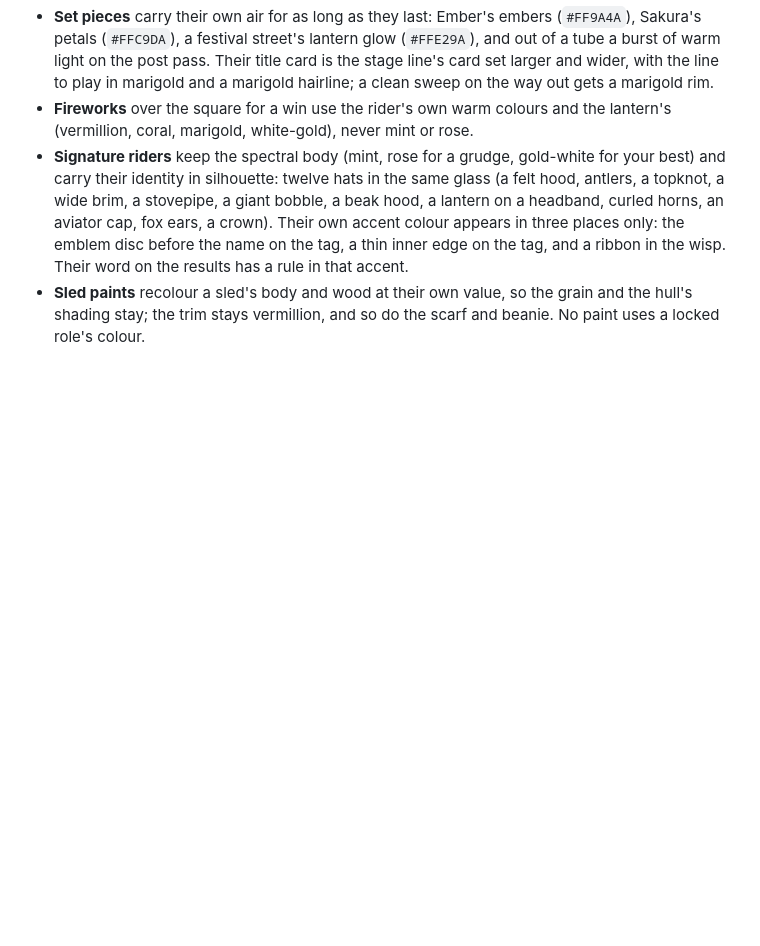
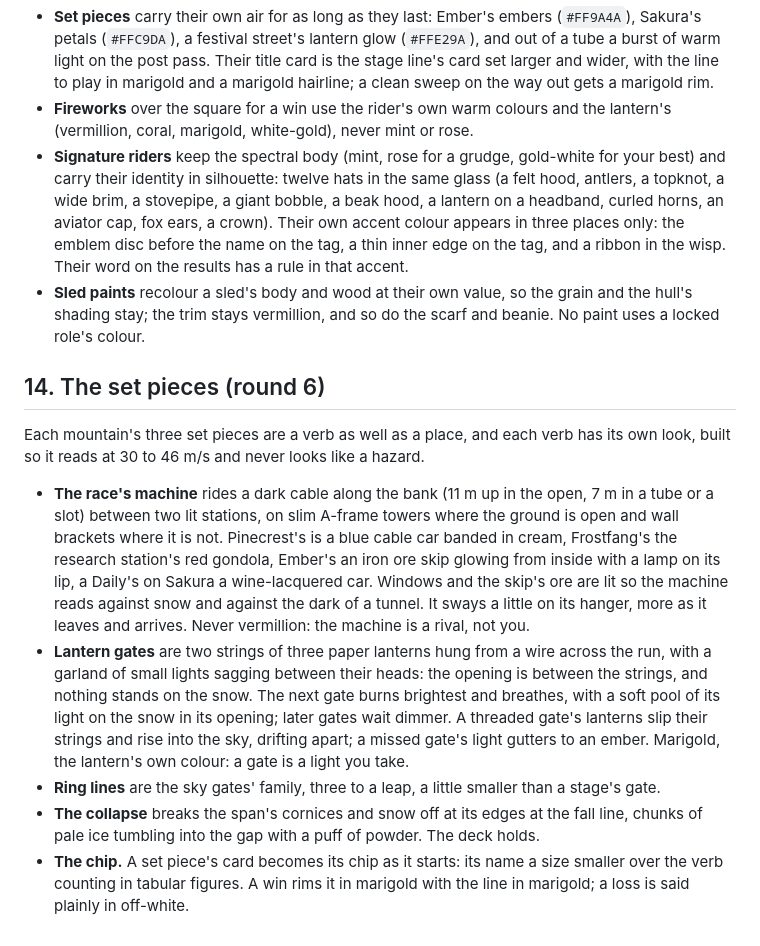
Before and after one commit to urbantorque/ghost-sled, a Markdown page: ART.md, the part around the change. GitHub-like rendering; blank space fills up the shorter version.

Commit message:
Add the set pieces' look to the art bible (section 14)
Co-Authored-By: Claude Opus 5.5 <noreply@anthropic.com>

```diff
--- a/ART.md
+++ b/ART.md
@@ -493,3 +493,25 @@ The run is high on a real mountain, in a world that goes on past the banks and i
   tag, and a ribbon in the wisp. Their word on the results has a rule in that accent.
 - **Sled paints** recolour a sled's body and wood at their own value, so the grain and the hull's shading stay; the
   trim stays vermillion, and so do the scarf and beanie. No paint uses a locked role's colour.
+
+## 14. The set pieces (round 6)
+
+Each mountain's three set pieces are a verb as well as a place, and each verb has its own look, built so it reads at
+30 to 46 m/s and never looks like a hazard.
+
+- **The race's machine** rides a dark cable along the bank (11 m up in the open, 7 m in a tube or a slot) between two
+  lit stations, on slim A-frame towers where the ground is open and wall brackets where it is not. Pinecrest's is a
+  blue cable car banded in cream, Frostfang's the research station's red gondola, Ember's an iron ore skip glowing
+  from inside with a lamp on its lip, a Daily's on Sakura a wine-lacquered car. Windows and the skip's ore are lit so
+  the machine reads against snow and against the dark of a tunnel. It sways a little on its hanger, more as it
+  leaves and arrives. Never vermillion: the machine is a rival, not you.
+- **Lantern gates** are two strings of three paper lanterns hung from a wire across the run, with a garland of small
+  lights sagging between their heads: the opening is between the strings, and nothing stands on the snow. The next
+  gate burns brightest and breathes, with a soft pool of its light on the snow in its opening; later gates wait
+  dimmer. A threaded gate's lanterns slip their strings and rise into the sky, drifting apart; a missed gate's light
+  gutters to an ember. Marigold, the lantern's own colour: a gate is a light you take.
+- **Ring lines** are the sky gates' family, three to a leap, a little smaller than a stage's gate.
+- **The collapse** breaks the span's cornices and snow off at its edges at the fall line, chunks of pale ice tumbling
+  into the gap with a puff of powder. The deck holds.
+- **The chip.** A set piece's card becomes its chip as it starts: its name a size smaller over the verb counting in
+  tabular figures. A win rims it in marigold with the line in marigold; a loss is said plainly in off-white.
```
